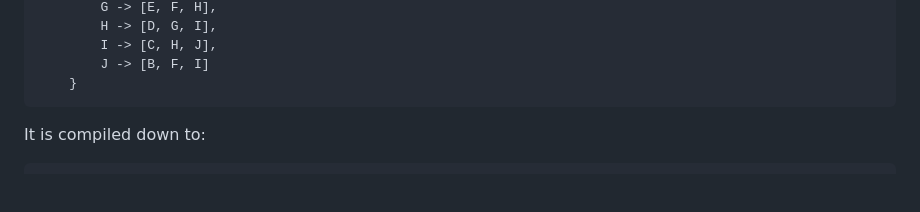
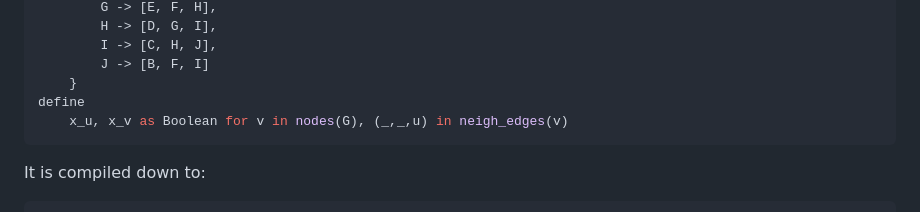
Before and after one commit to Specy/rooc, a Markdown page: README.md, the part around the change. Rendered like a GitHub page; blank space fills up the shorter version.

````diff
--- a/README.md
+++ b/README.md
@@ -70,6 +70,8 @@ where
         I -> [C, H, J],
         J -> [B, F, I]
     }
+define
+    x_u, x_v as Boolean for v in nodes(G), (_,_,u) in neigh_edges(v)
 ```
 It is compiled down to:
 ```lua
````
